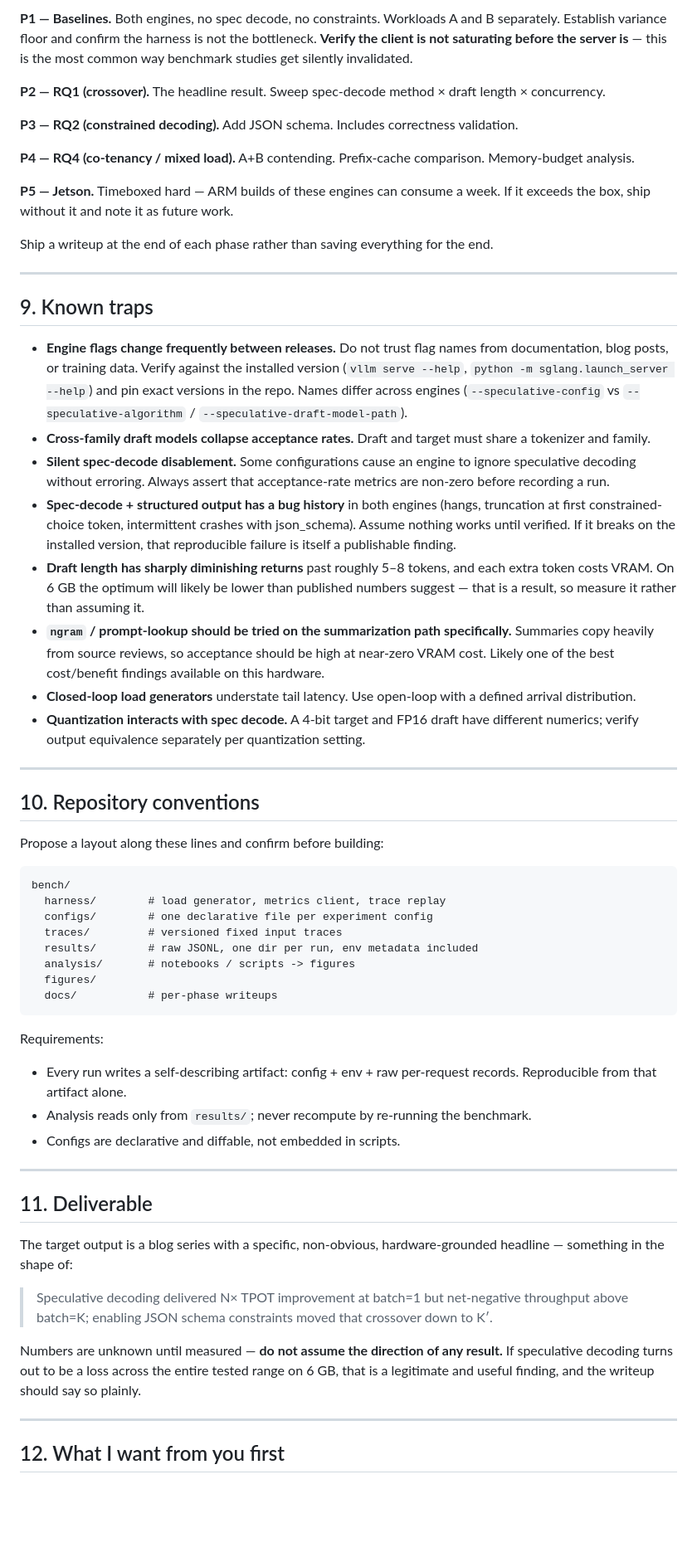
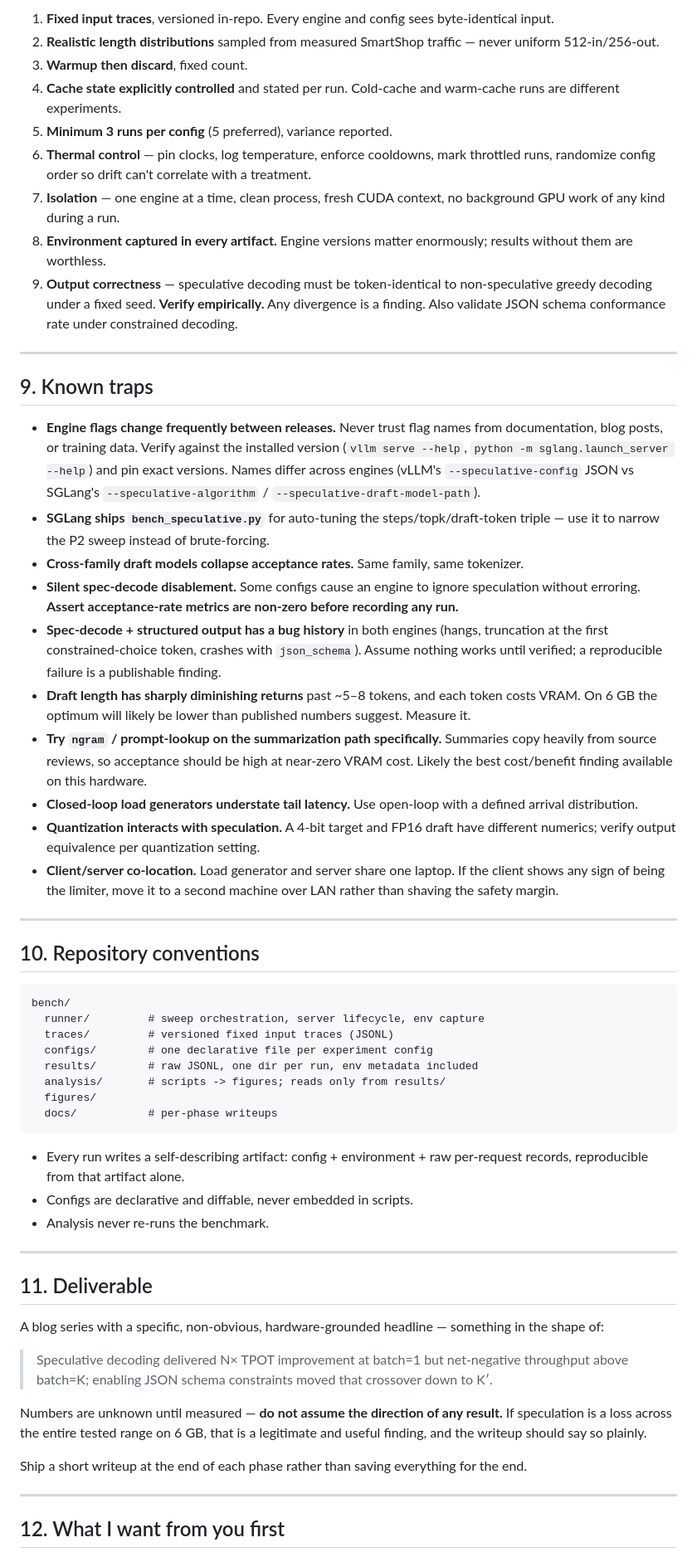
Before and after one commit to Tegdam/pickr_ai, a Markdown page: smartshop-inference-benchmark-brief.md, the part around one of its changes. Shown at 83% size. Drawn GitHub-style; blank space fills up the shorter version.

````diff
--- a/smartshop-inference-benchmark-brief.md
+++ b/smartshop-inference-benchmark-brief.md
@@ -118,60 +115,59 @@ These are non-negotiable; the whole project's credibility rests on them.
 
-**P1 — Baselines.** Both engines, no spec decode, no constraints. Workloads A and B separately. Establish variance floor and confirm the harness is not the bottleneck. **Verify the client is not saturating before the server is** — this is the most common way benchmark studies get silently invalidated.
-
-**P2 — RQ1 (crossover).** The headline result. Sweep spec-decode method × draft length × concurrency.
-
-**P3 — RQ2 (constrained decoding).** Add JSON schema. Includes correctness validation.
-
-**P4 — RQ4 (co-tenancy / mixed load).** A+B contending. Prefix-cache comparison. Memory-budget analysis.
-
-**P5 — Jetson.** Timeboxed hard — ARM builds of these engines can consume a week. If it exceeds the box, ship without it and note it as future work.
-
-Ship a writeup at the end of each phase rather than saving everything for the end.
+1. **Fixed input traces**, versioned in-repo. Every engine and config sees byte-identical input.
+2. **Realistic length distributions** sampled from measured SmartShop traffic — never uniform 512-in/256-out.
+3. **Warmup then discard**, fixed count.
+4. **Cache state explicitly controlled** and stated per run. Cold-cache and warm-cache runs are different experiments.
+5. **Minimum 3 runs per config** (5 preferred), variance reported.
+6. **Thermal control** — pin clocks, log temperature, enforce cooldowns, mark throttled runs, randomize config order so drift can't correlate with a treatment.
+7. **Isolation** — one engine at a time, clean process, fresh CUDA context, no background GPU work of any kind during a run.
+8. **Environment captured in every artifact.** Engine versions matter enormously; results without them are worthless.
+9. **Output correctness** — speculative decoding must be token-identical to non-speculative greedy decoding under a fixed seed. **Verify empirically.** Any divergence is a finding. Also validate JSON schema conformance rate under constrained decoding.
 
 ---
 
 ## 9. Known traps
 
-- **Engine flags change frequently between releases.** Do not trust flag names from documentation, blog posts, or training data. Verify against the installed version (`vllm serve --help`, `python -m sglang.launch_server --help`) and pin exact versions in the repo. Names differ across engines (`--speculative-config` vs `--speculative-algorithm` / `--speculative-draft-model-path`).
-- **Cross-family draft models collapse acceptance rates.** Draft and target must share a tokenizer and family.
-- **Silent spec-decode disablement.** Some configurations cause an engine to ignore speculative decoding without erroring. Always assert that acceptance-rate metrics are non-zero before recording a run.
-- **Spec-decode + structured output has a bug history** in both engines (hangs, truncation at first constrained-choice token, intermittent crashes with json_schema). Assume nothing works until verified. If it breaks on the installed version, that reproducible failure is itself a publishable finding.
-- **Draft length has sharply diminishing returns** past roughly 5–8 tokens, and each extra token costs VRAM. On 6 GB the optimum will likely be lower than published numbers suggest — that is a result, so measure it rather than assuming it.
-- **`ngram` / prompt-lookup should be tried on the summarization path specifically.** Summaries copy heavily from source reviews, so acceptance should be high at near-zero VRAM cost. Likely one of the best cost/benefit findings available on this hardware.
-- **Closed-loop load generators** understate tail latency. Use open-loop with a defined arrival distribution.
-- **Quantization interacts with spec decode.** A 4-bit target and FP16 draft have different numerics; verify output equivalence separately per quantization setting.
+- **Engine flags change frequently between releases.** Never trust flag names from documentation, blog posts, or training data. Verify against the installed version (`vllm serve --help`, `python -m sglang.launch_server --help`) and pin exact versions. Names differ across engines (vLLM's `--speculative-config` JSON vs SGLang's `--speculative-algorithm` / `--speculative-draft-model-path`).
+- **SGLang ships `bench_speculative.py`** for auto-tuning the steps/topk/draft-token triple — use it to narrow the P2 sweep instead of brute-forcing.
+- **Cross-family draft models collapse acceptance rates.** Same family, same tokenizer.
+- **Silent spec-decode disablement.** Some configs cause an engine to ignore speculation without erroring. **Assert acceptance-rate metrics are non-zero before recording any run.**
+- **Spec-decode + structured output has a bug history** in both engines (hangs, truncation at the first constrained-choice token, crashes with `json_schema`). Assume nothing works until verified; a reproducible failure is a publishable finding.
+- **Draft length has sharply diminishing returns** past ~5–8 tokens, and each token costs VRAM. On 6 GB the optimum will likely be lower than published numbers suggest. Measure it.
+- **Try `ngram` / prompt-lookup on the summarization path specifically.** Summaries copy heavily from source reviews, so acceptance should be high at near-zero VRAM cost. Likely the best cost/benefit finding available on this hardware.
+- **Closed-loop load generators understate tail latency.** Use open-loop with a defined arrival distribution.
+- **Quantization interacts with speculation.** A 4-bit target and FP16 draft have different numerics; verify output equivalence per quantization setting.
+- **Client/server co-location.** Load generator and server share one laptop. If the client shows any sign of being the limiter, move it to a second machine over LAN rather than shaving the safety margin.
 
 ---
 
 ## 10. Repository conventions
 
-Propose a layout along these lines and confirm before building:
-
 ```
 bench/
-  harness/        # load generator, metrics client, trace replay
+  runner/         # sweep orchestration, server lifecycle, env capture
+  traces/         # versioned fixed input traces (JSONL)
   configs/        # one declarative file per experiment config
-  traces/         # versioned fixed input traces
   results/        # raw JSONL, one dir per run, env metadata included
-  analysis/       # notebooks / scripts -> figures
+  analysis/       # scripts -> figures; reads only from results/
   figures/
   docs/           # per-phase writeups
 ```
 
-Requirements:
-- Every run writes a self-describing artifact: config + env + raw per-request records. Reproducible from that artifact alone.
-- Analysis reads only from `results/`; never recompute by re-running the benchmark.
-- Configs are declarative and diffable, not embedded in scripts.
+- Every run writes a self-describing artifact: config + environment + raw per-request records, reproducible from that artifact alone.
+- Configs are declarative and diffable, never embedded in scripts.
+- Analysis never re-runs the benchmark.
 
 ---
 
 ## 11. Deliverable
 
-The target output is a blog series with a specific, non-obvious, hardware-grounded headline — something in the shape of:
+A blog series with a specific, non-obvious, hardware-grounded headline — something in the shape of:
 
 > Speculative decoding delivered N× TPOT improvement at batch=1 but net-negative throughput above batch=K; enabling JSON schema constraints moved that crossover down to K′.
 
-Numbers are unknown until measured — **do not assume the direction of any result.** If speculative decoding turns out to be a loss across the entire tested range on 6 GB, that is a legitimate and useful finding, and the writeup should say so plainly.
+Numbers are unknown until measured — **do not assume the direction of any result.** If speculation is a loss across the entire tested range on 6 GB, that is a legitimate and useful finding, and the writeup should say so plainly.
+
+Ship a short writeup at the end of each phase rather than saving everything for the end.
 
 ---
 
````
Also changed, not shown: other parts of smartshop-inference-benchmark-brief.md (+62 -64 lines).
